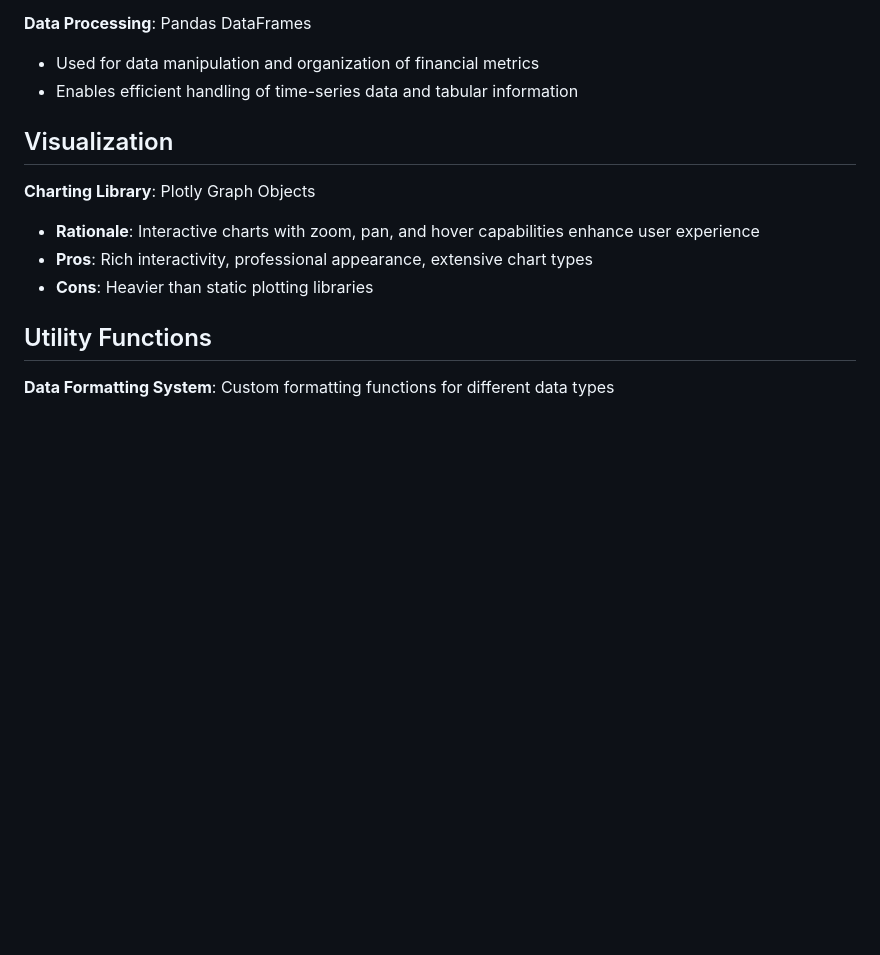
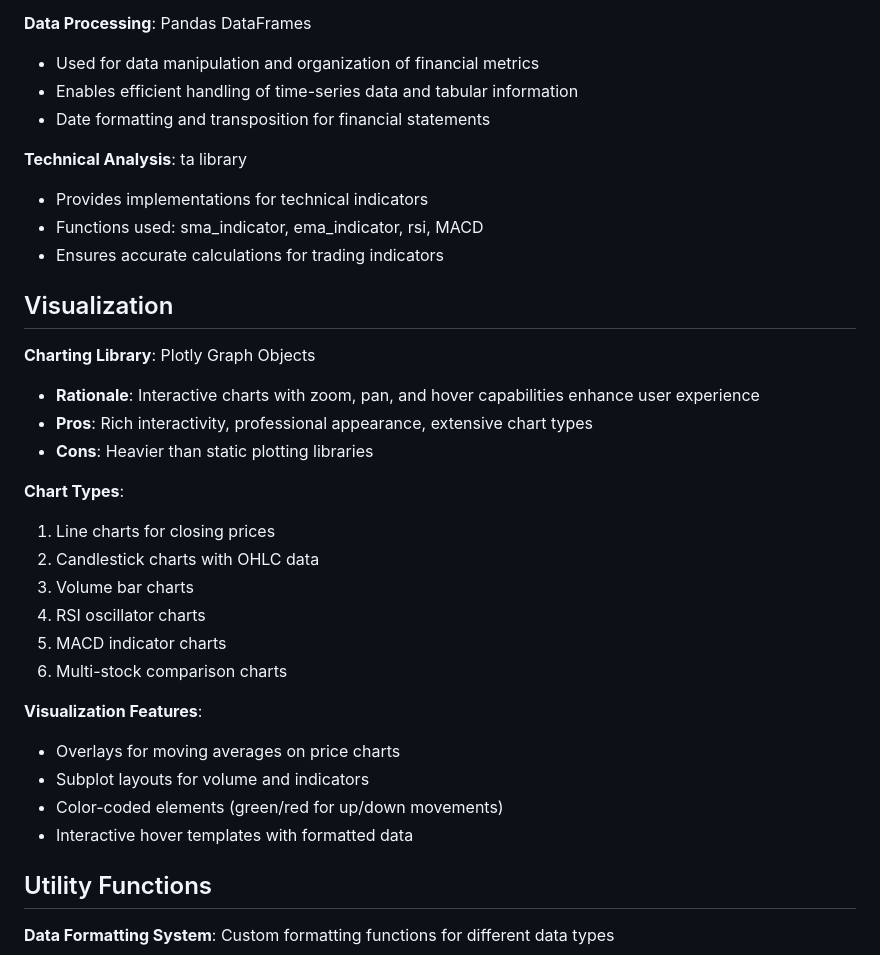
Before and after one commit to ftfuture/InsiteChart, a Markdown page: replit.md, the part around one of its changes. Drawn GitHub-style; blank space fills up the shorter version.

```diff
--- a/replit.md
+++ b/replit.md
@@ -31,6 +73,12 @@ Preferred communication style: Simple, everyday language.
 **Data Processing**: Pandas DataFrames
 - Used for data manipulation and organization of financial metrics
 - Enables efficient handling of time-series data and tabular information
+- Date formatting and transposition for financial statements
+
+**Technical Analysis**: ta library
+- Provides implementations for technical indicators
+- Functions used: sma_indicator, ema_indicator, rsi, MACD
+- Ensures accurate calculations for trading indicators
 
 ## Visualization
 
@@ -38,6 +86,20 @@ Preferred communication style: Simple, everyday language.
 - **Rationale**: Interactive charts with zoom, pan, and hover capabilities enhance user experience
 - **Pros**: Rich interactivity, professional appearance, extensive chart types
 - **Cons**: Heavier than static plotting libraries
+
+**Chart Types**:
+1. Line charts for closing prices
+2. Candlestick charts with OHLC data
+3. Volume bar charts
+4. RSI oscillator charts
+5. MACD indicator charts
+6. Multi-stock comparison charts
+
+**Visualization Features**:
+- Overlays for moving averages on price charts
+- Subplot layouts for volume and indicators
+- Color-coded elements (green/red for up/down movements)
+- Interactive hover templates with formatted data
 
 ## Utility Functions
 
```
Also changed, not shown: other parts of replit.md (+70 -4 lines).
